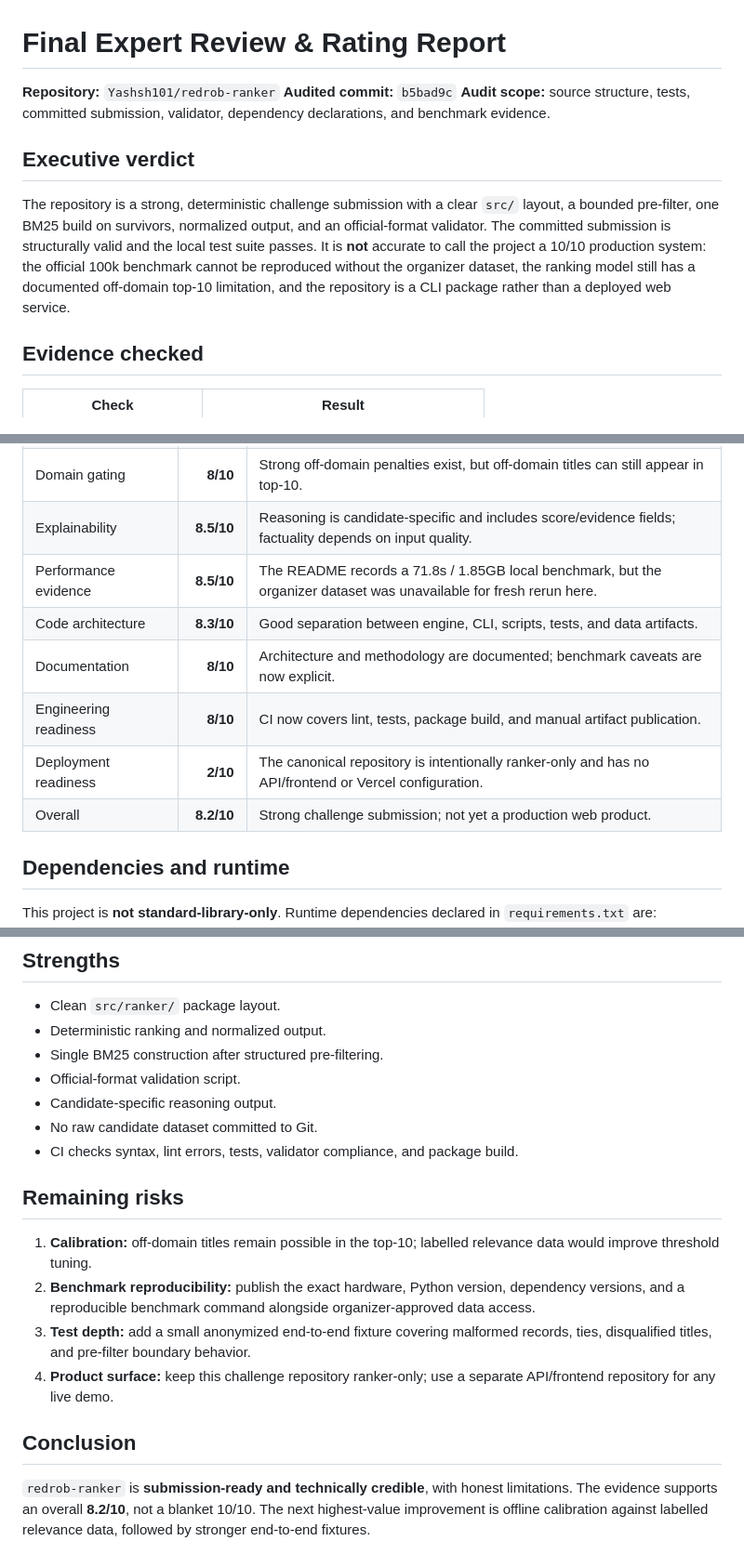
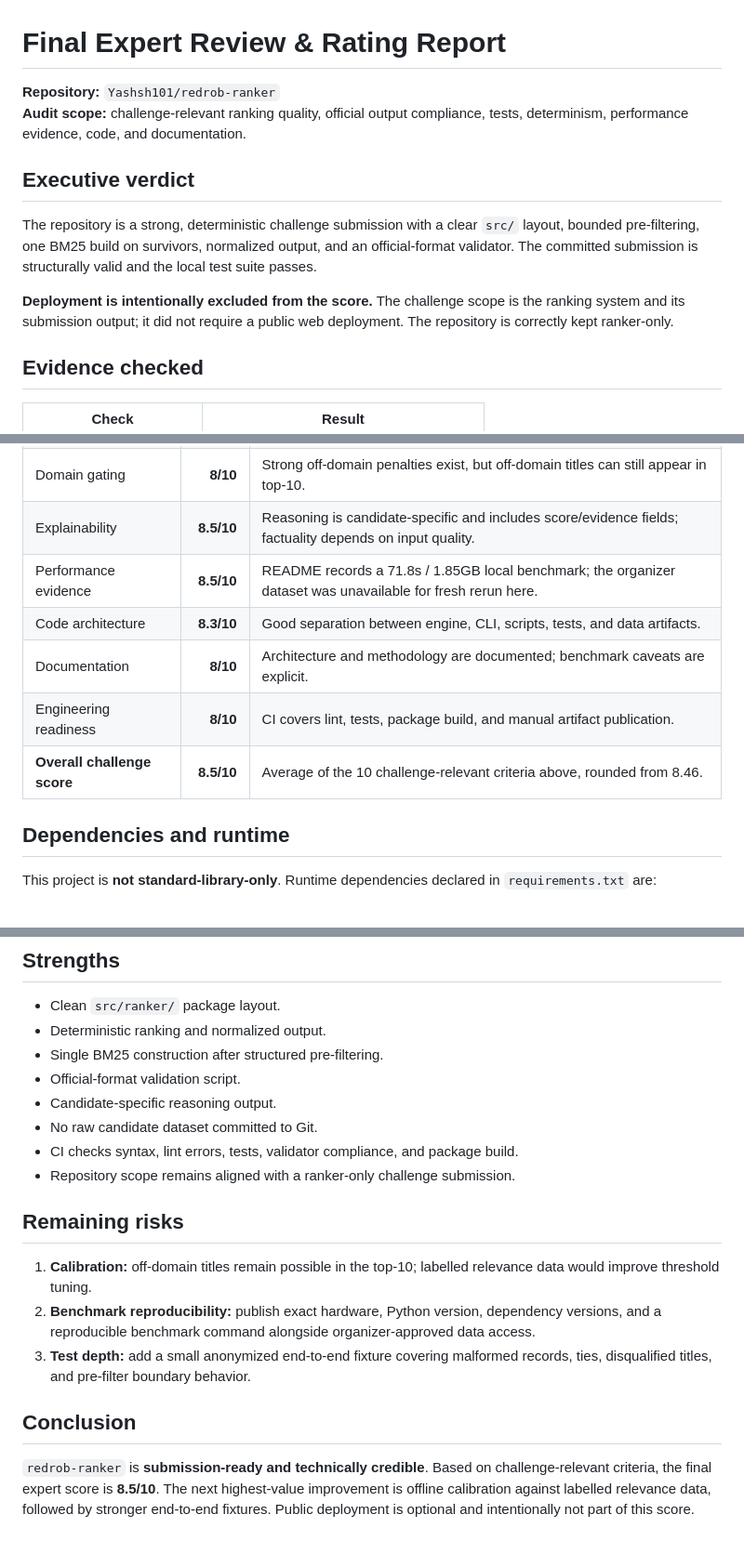
Before and after one commit to Yashsh101/redrob-ranker, a Markdown page: docs/reports/FINAL_EXPERT_REVIEW.md, 3 parts joined by grey strips. Shown at 93% size. Rendered like a GitHub page.

Commit message:
docs: score ranker by challenge criteria

```diff
--- a/docs/reports/FINAL_EXPERT_REVIEW.md
+++ b/docs/reports/FINAL_EXPERT_REVIEW.md
@@ -1,12 +1,13 @@
 # Final Expert Review & Rating Report
 
 **Repository:** `Yashsh101/redrob-ranker`
-**Audited commit:** `b5bad9c`
-**Audit scope:** source structure, tests, committed submission, validator, dependency declarations, and benchmark evidence.
+**Audit scope:** challenge-relevant ranking quality, official output compliance, tests, determinism, performance evidence, code, and documentation.
 
 ## Executive verdict
 
-The repository is a strong, deterministic challenge submission with a clear `src/` layout, a bounded pre-filter, one BM25 build on survivors, normalized output, and an official-format validator. The committed submission is structurally valid and the local test suite passes. It is **not** accurate to call the project a 10/10 production system: the official 100k benchmark cannot be reproduced without the organizer dataset, the ranking model still has a documented off-domain top-10 limitation, and the repository is a CLI package rather than a deployed web service.
+The repository is a strong, deterministic challenge submission with a clear `src/` layout, bounded pre-filtering, one BM25 build on survivors, normalized output, and an official-format validator. The committed submission is structurally valid and the local test suite passes.
+
+**Deployment is intentionally excluded from the score.** The challenge scope is the ranking system and its submission output; it did not require a public web deployment. The repository is correctly kept ranker-only.
 
 ## Evidence checked
 
@@ -33,12 +35,11 @@ The repository is a strong, deterministic challenge submission with a clear `src
 | Ranking logic | **8.3/10** | Multi-signal scoring, BM25, career evidence, availability, and domain gating are useful; calibration remains open. |
 | Domain gating | **8/10** | Strong off-domain penalties exist, but off-domain titles can still appear in top-10. |
 | Explainability | **8.5/10** | Reasoning is candidate-specific and includes score/evidence fields; factuality depends on input quality. |
-| Performance evidence | **8.5/10** | The README records a 71.8s / 1.85GB local benchmark, but the organizer dataset was unavailable for fresh rerun here. |
+| Performance evidence | **8.5/10** | README records a 71.8s / 1.85GB local benchmark; the organizer dataset was unavailable for fresh rerun here. |
 | Code architecture | **8.3/10** | Good separation between engine, CLI, scripts, tests, and data artifacts. |
-| Documentation | **8/10** | Architecture and methodology are documented; benchmark caveats are now explicit. |
-| Engineering readiness | **8/10** | CI now covers lint, tests, package build, and manual artifact publication. |
-| Deployment readiness | **2/10** | The canonical repository is intentionally ranker-only and has no API/frontend or Vercel configuration. |
-| Overall | **8.2/10** | Strong challenge submission; not yet a production web product. |
+| Documentation | **8/10** | Architecture and methodology are documented; benchmark caveats are explicit. |
+| Engineering readiness | **8/10** | CI covers lint, tests, package build, and manual artifact publication. |
+| **Overall challenge score** | **8.5/10** | Average of the 10 challenge-relevant criteria above, rounded from 8.46. |
 
 ## Dependencies and runtime
 
@@ -63,14 +64,14 @@ The README reports a prior local benchmark of **71.8 seconds wall time** and **1
 - Candidate-specific reasoning output.
 - No raw candidate dataset committed to Git.
 - CI checks syntax, lint errors, tests, validator compliance, and package build.
+- Repository scope remains aligned with a ranker-only challenge submission.
 
 ## Remaining risks
 
 1. **Calibration:** off-domain titles remain possible in the top-10; labelled relevance data would improve threshold tuning.
-2. **Benchmark reproducibility:** publish the exact hardware, Python version, dependency versions, and a reproducible benchmark command alongside organizer-approved data access.
+2. **Benchmark reproducibility:** publish exact hardware, Python version, dependency versions, and a reproducible benchmark command alongside organizer-approved data access.
 3. **Test depth:** add a small anonymized end-to-end fixture covering malformed records, ties, disqualified titles, and pre-filter boundary behavior.
-4. **Product surface:** keep this challenge repository ranker-only; use a separate API/frontend repository for any live demo.
 
 ## Conclusion
 
-`redrob-ranker` is **submission-ready and technically credible**, with honest limitations. The evidence supports an overall **8.2/10**, not a blanket 10/10. The next highest-value improvement is offline calibration against labelled relevance data, followed by stronger end-to-end fixtures.
+`redrob-ranker` is **submission-ready and technically credible**. Based on challenge-relevant criteria, the final expert score is **8.5/10**. The next highest-value improvement is offline calibration against labelled relevance data, followed by stronger end-to-end fixtures. Public deployment is optional and intentionally not part of this score.
```
Also changed, not shown: other parts of docs/reports/FINAL_EXPERT_REVIEW.md (+2 -1 lines).
